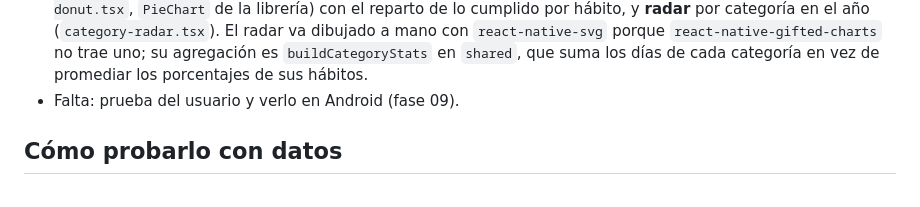
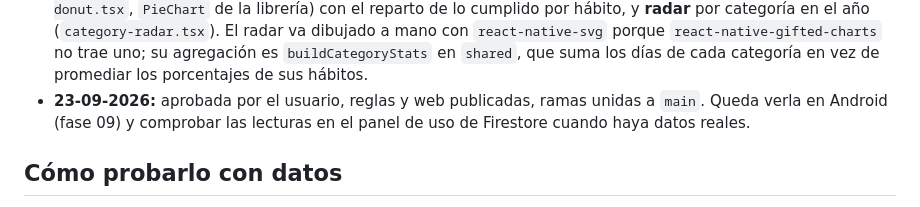
Before and after one commit to RodriC98374/ascua, a Markdown page: .claude/plan/08-statistics.md, the part around the change. GitHub-like rendering.

```diff
--- a/.claude/plan/08-statistics.md
+++ b/.claude/plan/08-statistics.md
@@ -33,7 +33,9 @@
   `react-native-svg` porque `react-native-gifted-charts` no trae uno; su agregación es
   `buildCategoryStats` en `shared`, que suma los días de cada categoría en vez de promediar los
   porcentajes de sus hábitos.
-- Falta: prueba del usuario y verlo en Android (fase 09).
+- **23-09-2026:** aprobada por el usuario, reglas y web publicadas, ramas unidas a `main`. Queda
+  verla en Android (fase 09) y comprobar las lecturas en el panel de uso de Firestore cuando haya
+  datos reales.
 
 ## Cómo probarlo con datos
 
```
Also changed, not shown: .claude/plan/README.md (+2 -1 lines).
